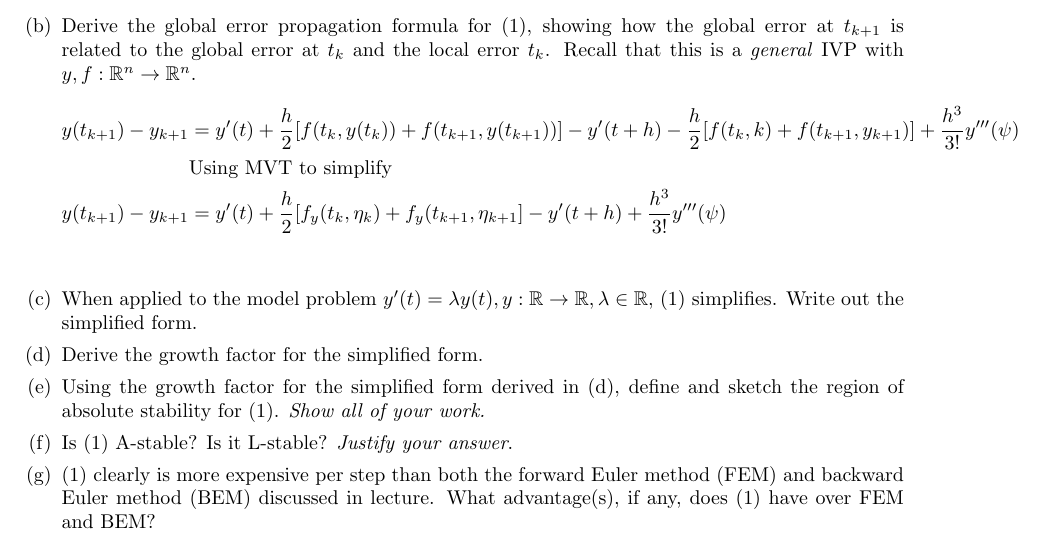
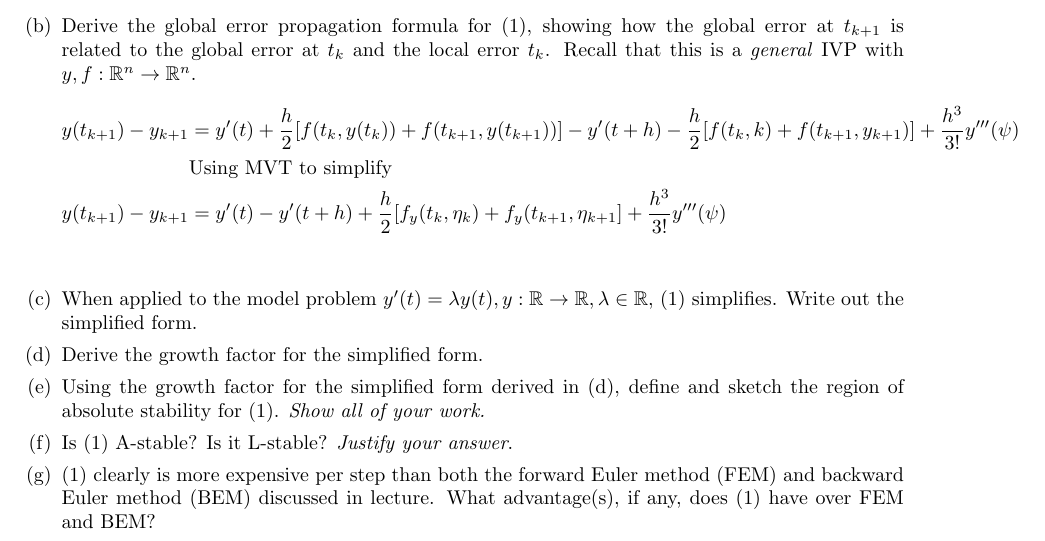
Before and after one commit to poonkeegan/school, a LaTeX document (cscd37/assgn3.tex): part of page 2 of 2, cut so that both start at the same text. Compiled offline with pdfLaTeX.

Commit message:
Fri Apr  6 17:43:07 EDT 2018

```diff
--- a/cscd37/assgn3.tex
+++ b/cscd37/assgn3.tex
@@ -177,9 +177,9 @@ poonkeeg\\
                + f(t_{k+1}, y_{k+1})] + \frac{h^3}{3!}y'''(\psi) \\
                &\text{Using MVT to simplify} \\
                y(t_{k+1}) - y_{k+1} &=
-               y'(t) + \frac{h}{2}
+               y'(t) - y'(t + h) + \frac{h}{2}
                [f_y (t_k, \eta_k) + f_y (t_{k+1}, \eta_{k+1}]
-               - y'(t + h) + \frac{h^3}{3!}y'''(\psi) \\
+               + \frac{h^3}{3!}y'''(\psi) \\
                 \end{align*}
             \item When applied to the model problem $y'(t) = \lambda y(t),
                 y: \mathbb{R} \rightarrow \mathbb{R}, \lambda \in
```
Also changed, not shown: cscd37/assgn3.pdf.
